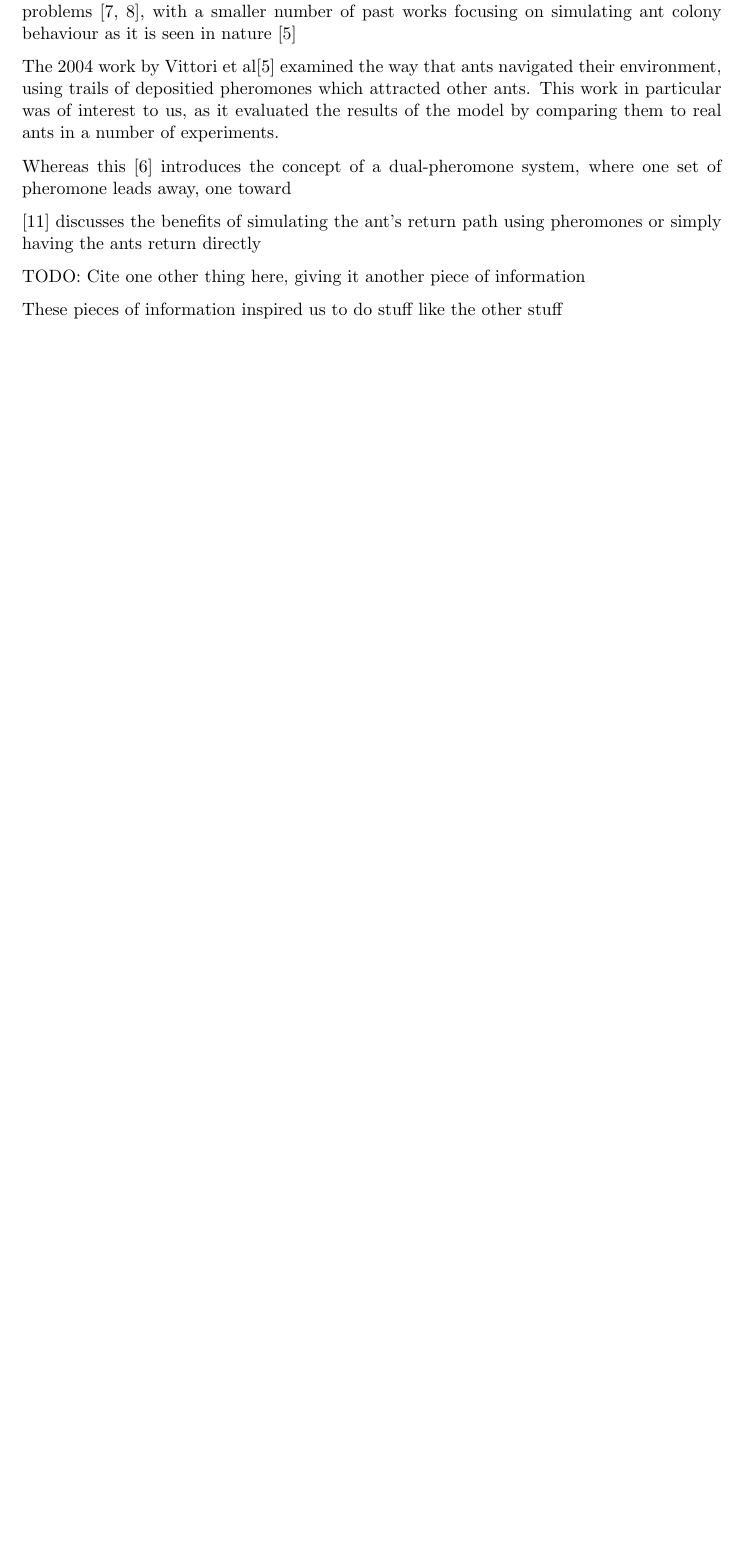
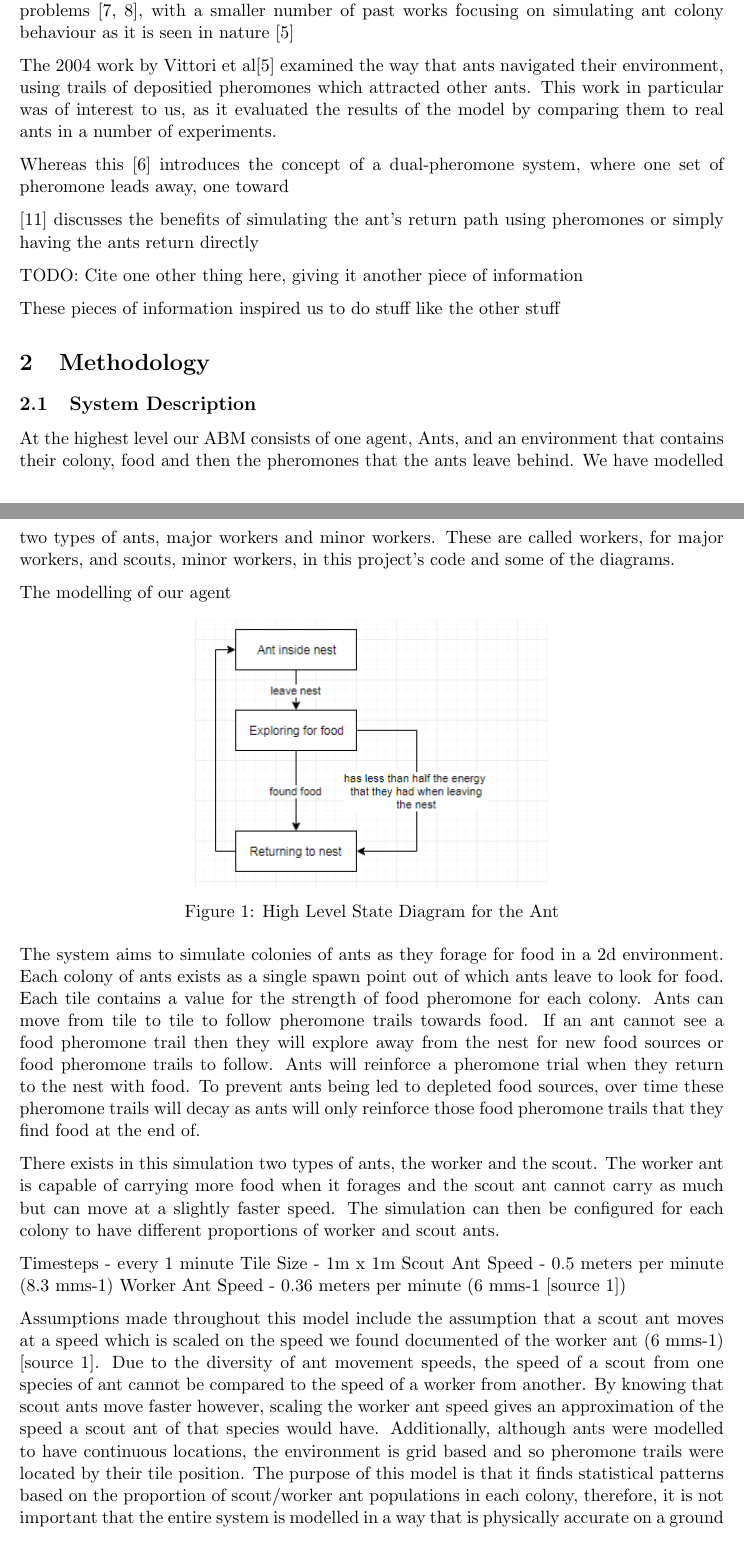
Before and after one commit to HarryEH/Ant-Colony-ABM, a LaTeX paper (report/Report.tex, which reads report/sections/methodology.tex): part of page 3 of 6 before the commit and two parts of pages 4 and 5 of 9 after it, the two joined at a grey line, cut so that both start at the same text, the shorter picture padded with empty space. Compiled offline with pdfLaTeX.

Commit message:
sorry lots of changes

```diff
--- a/report/Report.tex
+++ b/report/Report.tex
@@ -1,7 +1,8 @@
 \documentclass[11pt,oneside,titlepage]{article}
 
-\usepackage[margin=1.27in]{geometry}
+\usepackage[margin=1.25in]{geometry}
 \usepackage{graphicx}
+\usepackage{titlepic}
 \usepackage{listings}
 \usepackage{subfig}
 \usepackage{mathtools}
@@ -13,4 +13,5 @@
 
-  \title{Simulating Ant Colonies To Investigate How Worker/Scout Distributions Affect Colony Energy}
+  \titlepic{\includegraphics[width=\textwidth]{images/Ant.jpg}}
+  \title{Simulating Ant Colonies To Investigate How Minor Worker vs Major Worker Ant Distributions Affect Colony Energy}
   \author{Harry Howarth, Frazer Bennett-Wilford and Blayze Millward}
   \date{\today}
--- a/report/sections/methodology.tex
+++ b/report/sections/methodology.tex
@@ -1 +1,19 @@
  \section{Methodology}
+
+% A short summary of how you have represented your system of interest using an ABM and how your model works. You can also use simple flow or state transition diagrams to support your description. You can also refer to relevant code snippets or pseudocode included in an appendix. State, and where possible, justify any assumptions you have made. You should explain in English (as opposed to simply using code), how you have extended the model you have been given in order to investigate the features mentioned. Please refer to assignment description for further guidelines.
+
+% Briefly but clearly describe the pertinent components and behavior of the natural system
+% Justification of model design appropriate for relevant natural system
+% Use of a sensibly structured model description (e.g. the ODD protocol mentioned in the project description).
+% Clear statement of any assumptions you have made in developing your model.
+
+ \subsection{System Description}
+
+At the highest level our ABM consists of one agent, Ants, and an environment that contains their colony, food and then the pheromones that the ants leave behind. We have modelled two types of ants, major workers and minor workers. These are called workers, for major workers, and scouts, minor workers, in this project's code and some of the diagrams.\par
+The modelling of our agent
+
+ \begin{figure}[htb]
+  \label{fig:ant-highlvl}
+  \centering
+  \includegraphics[width=0.5\textwidth]{images/top-level.png}
+  \caption{High Level State Diagram for the Ant}
@@ -1,0 +41,17 @@
+\end{figure}
+
+The system aims to simulate colonies of ants as they forage for food in a 2d environment. Each colony of ants exists as a single spawn point out of which ants leave to look for food. Each tile contains a value for the strength of food pheromone for each colony. Ants can move from tile to tile to follow pheromone trails towards food. If an ant cannot see a food pheromone trail then they will explore away from the nest for new food sources or food pheromone trails to follow. Ants will reinforce a pheromone trial when they return to the nest with food. To prevent ants being led to depleted food sources, over time these pheromone trails will decay as ants will only reinforce those food pheromone trails that they find food at the end of.
+
+There exists in this simulation two types of ants, the worker and the scout. The worker ant is capable of carrying more food when it forages and the scout ant cannot carry as much but can move at a slightly faster speed. The simulation can then be configured for each colony to have different proportions of worker and scout ants.
+
+Timesteps - every 1 minute
+Tile Size - 1m x 1m
+Scout Ant Speed - 0.5 meters per minute (8.3 mms-1)
+Worker Ant Speed - 0.36 meters per minute (6 mms-1 [source 1])
+
+Assumptions made throughout this model include the assumption that a scout ant moves at a speed which is scaled on the speed we found documented of the worker ant (6 mms-1) [source 1]. Due to the diversity of ant movement speeds, the speed of a scout from one species of ant cannot be compared to the speed of a worker from another. By knowing that scout ants move faster however, scaling the worker ant speed gives an approximation of the speed a scout ant of that species would have. Additionally, although ants were modelled to have continuous locations, the environment is grid based and so pheromone trails were located by their tile position. The purpose of this model is that it finds statistical patterns based on the proportion of scout/worker ant populations in each colony, therefore, it is not important that the entire system is modelled in a way that is physically accurate on a ground level, rather that the simulation provides results which are statistically representative of ant colony behaviour.
+
+Another assumption made was to not model ant encounters, this being where two ants move over each other and cause a slowdown. The reasoning for this was that as according to one study ?direct or interaction effects, has a much smaller effect on walking velocity than does body size? [source 2], therefore the speed of an ant is determined entirely by their body size, which is given as the most important factor. The speed of each ant is determined by them being either the larger and slower worker ant, or the faster but smaller scout ant.
+
+
+ \subsection{Experimental Setup \& Assumptions}
```
Also changed, not shown: report/Report.pdf, report/images/Ant.jpg (added), report/images/colony_energy_vs_iteration_11_100.png (added), report/images/colony_energy_vs_percentage_11_100.png (added), report/images/exploring.png (added), report/images/inside-nest.png (added), report/images/nest-return.png (added), report/images/top-level.png (added), report/Report.tex (5 more changed lines), report/sections/methodology.tex (21 more changed lines), 3 other files.
